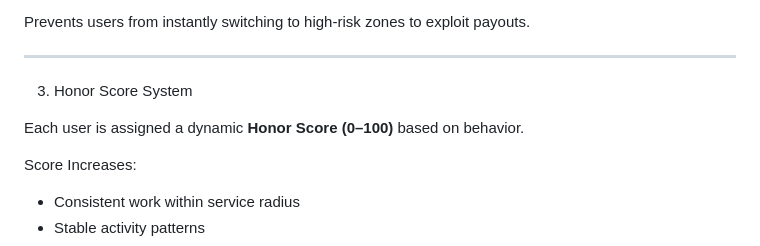
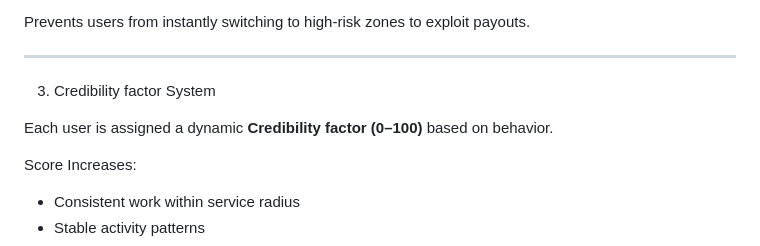
Before and after one commit to vikneshwaranbhaskaran/intellicover, a Markdown page: README.md, the part around one of its changes. GitHub-like rendering.

```diff
--- a/README.md
+++ b/README.md
@@ -119,9 +119,9 @@ Prevents users from instantly switching to high-risk zones to exploit payouts.
 
 ---
 
- 3. Honor Score System
+ 3. Credibility factor System
 
-Each user is assigned a dynamic **Honor Score (0–100)** based on behavior.
+Each user is assigned a dynamic **Credibility factor  (0–100)** based on behavior.
 
 Score Increases:
 
```
Also changed, not shown: other parts of README.md (+5 -1 lines).
